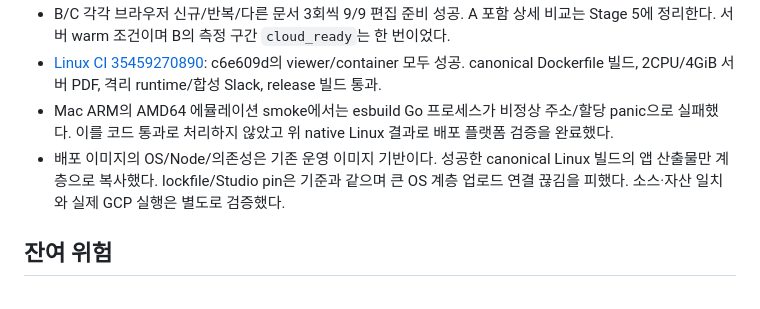
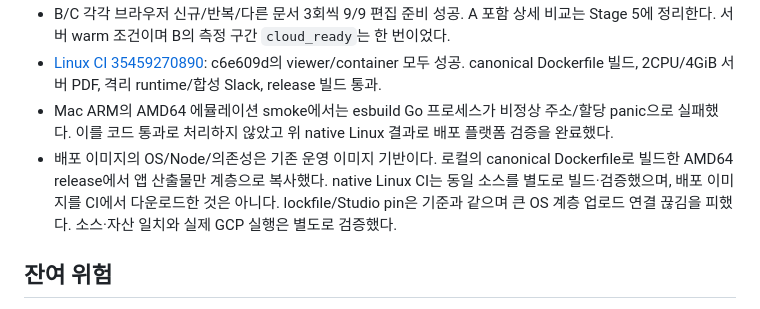
Before and after one commit to postmelee/rhwp-slack, a Markdown page: mydocs/working/task_m010_8_stage4.md, the part around the change. Drawn GitHub-style.

```diff
--- a/mydocs/working/task_m010_8_stage4.md
+++ b/mydocs/working/task_m010_8_stage4.md
@@ -34,7 +34,7 @@ B/C의 58개 JS/WASM/글꼴 등 identity 파일은 SHA-256 전수 일치한다.
 - B/C 각각 브라우저 신규/반복/다른 문서 3회씩 9/9 편집 준비 성공. A 포함 상세 비교는 Stage 5에 정리한다. 서버 warm 조건이며 B의 측정 구간 `cloud_ready`는 한 번이었다.
 - [Linux CI 35459270890](https://github.com/postmelee/rhwp-slack/actions/runs/35459270890): c6e609d의 viewer/container 모두 성공. canonical Dockerfile 빌드, 2CPU/4GiB 서버 PDF, 격리 runtime/합성 Slack, release 빌드 통과.
 - Mac ARM의 AMD64 에뮬레이션 smoke에서는 esbuild Go 프로세스가 비정상 주소/할당 panic으로 실패했다. 이를 코드 통과로 처리하지 않았고 위 native Linux 결과로 배포 플랫폼 검증을 완료했다.
-- 배포 이미지의 OS/Node/의존성은 기존 운영 이미지 기반이다. 성공한 canonical Linux 빌드의 앱 산출물만 계층으로 복사했다. lockfile/Studio pin은 기준과 같으며 큰 OS 계층 업로드 연결 끊김을 피했다. 소스·자산 일치와 실제 GCP 실행은 별도로 검증했다.
+- 배포 이미지의 OS/Node/의존성은 기존 운영 이미지 기반이다. 로컬의 canonical Dockerfile로 빌드한 AMD64 release에서 앱 산출물만 계층으로 복사했다. native Linux CI는 동일 소스를 별도로 빌드·검증했으며, 배포 이미지를 CI에서 다운로드한 것은 아니다. lockfile/Studio pin은 기준과 같으며 큰 OS 계층 업로드 연결 끊김을 피했다. 소스·자산 일치와 실제 GCP 실행은 별도로 검증했다.
 
 ## 잔여 위험
 
```
Also changed, not shown: docs/cloud-run.md (+13 -1 lines), mydocs/working/task_m010_8_stage5.md (added, +172 -0 lines).
